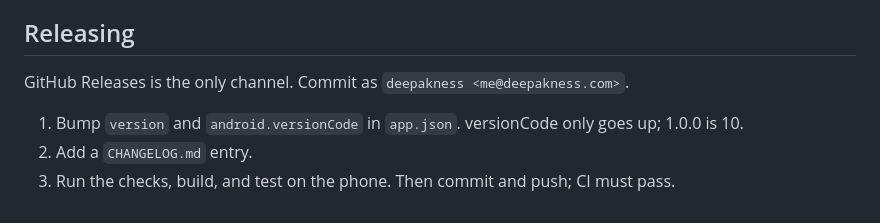
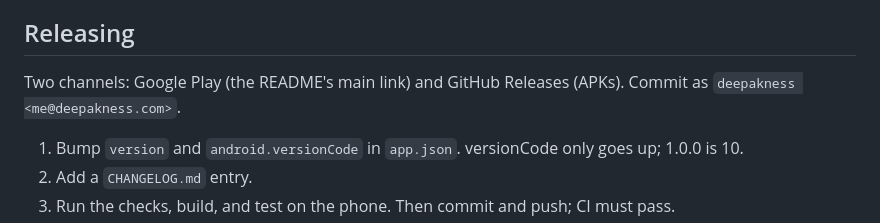
Before and after one commit to deepakness/feedline, a Markdown page: AGENTS.md, the part around the change. Rendered like a GitHub page.

```diff
--- a/AGENTS.md
+++ b/AGENTS.md
@@ -22,7 +22,7 @@ Offline-first RSS reader for Android (`com.vempus.feedline`), built with Expo an
 
 ## Releasing
 
-GitHub Releases is the only channel. Commit as `deepakness <me@deepakness.com>`.
+Two channels: Google Play (the README's main link) and GitHub Releases (APKs). Commit as `deepakness <me@deepakness.com>`.
 
 1. Bump `version` and `android.versionCode` in `app.json`. versionCode only goes up; 1.0.0 is 10.
 2. Add a `CHANGELOG.md` entry.
```
Also changed, not shown: README.md (+11 -3 lines), .github/google-play-badge.png (added), .github/screenshots/feeds.png, .github/screenshots/reader.png, .github/screenshots/settings.png, .github/screenshots/timeline.png.
